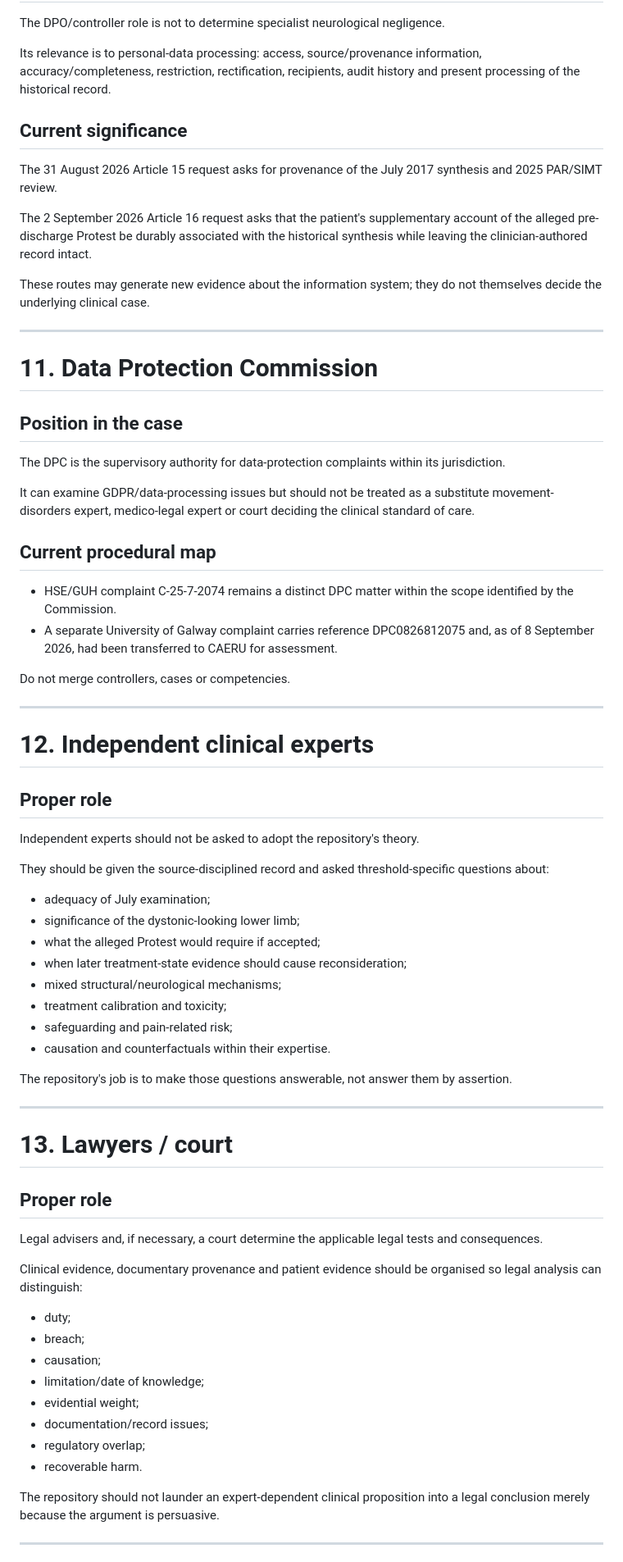
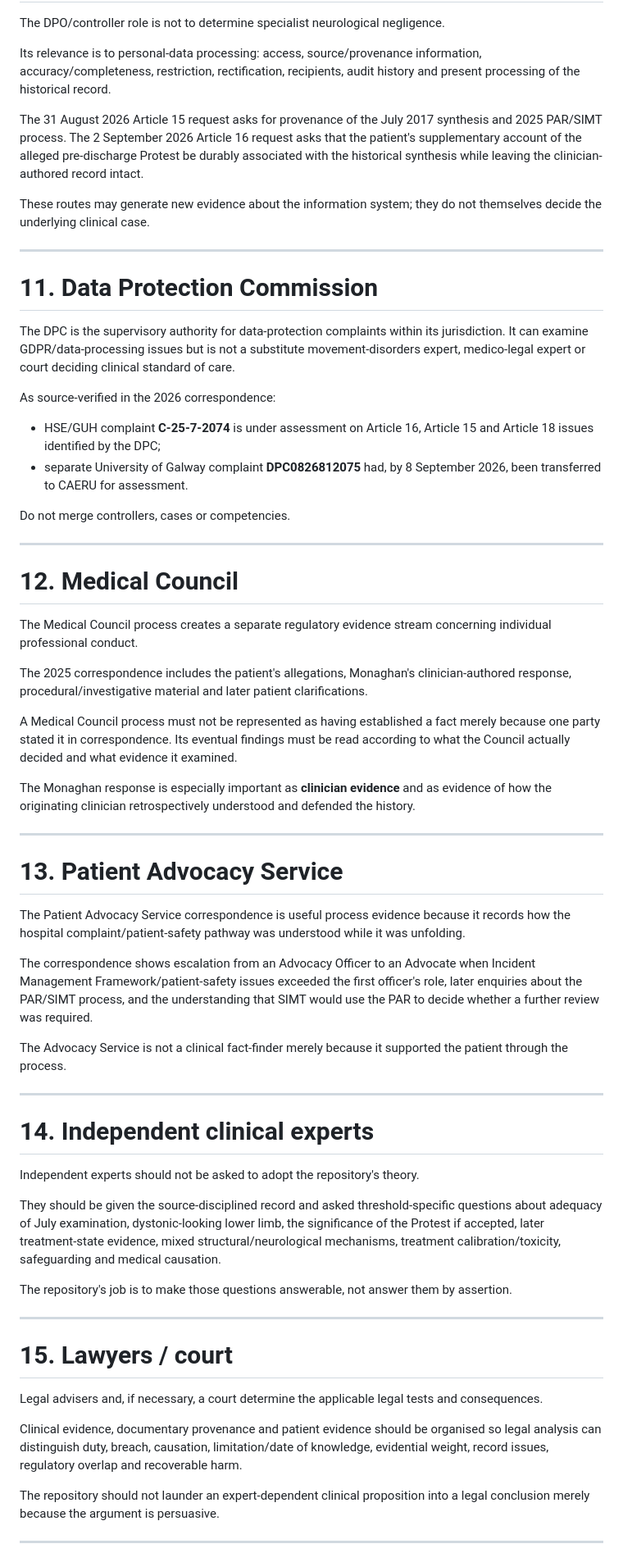
Before and after one commit to TitanicParker/legal, a Markdown page: 14_REAL_WORLD_TEAM_AND_RESPONSIBILITY_MAP.md, the part around one of its changes. Shown at 82% size. GitHub-like rendering.

Commit message:
Refine team map with source-verified participation

```diff
--- a/14_REAL_WORLD_TEAM_AND_RESPONSIBILITY_MAP.md
+++ b/14_REAL_WORLD_TEAM_AND_RESPONSIBILITY_MAP.md
@@ -252,11 +246,7 @@ The DPO/controller role is not to determine specialist neurological negligence.
 
 Its relevance is to personal-data processing: access, source/provenance information, accuracy/completeness, restriction, rectification, recipients, audit history and present processing of the historical record.
 
-## Current significance
-
-The 31 August 2026 Article 15 request asks for provenance of the July 2017 synthesis and 2025 PAR/SIMT review.
-
-The 2 September 2026 Article 16 request asks that the patient's supplementary account of the alleged pre-discharge Protest be durably associated with the historical synthesis while leaving the clinician-authored record intact.
+The 31 August 2026 Article 15 request asks for provenance of the July 2017 synthesis and 2025 PAR/SIMT process. The 2 September 2026 Article 16 request asks that the patient's supplementary account of the alleged pre-discharge Protest be durably associated with the historical synthesis while leaving the clinician-authored record intact.
 
 These routes may generate new evidence about the information system; they do not themselves decide the underlying clinical case.
 
@@ -264,58 +254,54 @@ These routes may generate new evidence about the information system; they do not
 
 # 11. Data Protection Commission
 
-## Position in the case
+The DPC is the supervisory authority for data-protection complaints within its jurisdiction. It can examine GDPR/data-processing issues but is not a substitute movement-disorders expert, medico-legal expert or court deciding clinical standard of care.
 
-The DPC is the supervisory authority for data-protection complaints within its jurisdiction.
+As source-verified in the 2026 correspondence:
 
-It can examine GDPR/data-processing issues but should not be treated as a substitute movement-disorders expert, medico-legal expert or court deciding the clinical standard of care.
-
-## Current procedural map
-
-- HSE/GUH complaint C-25-7-2074 remains a distinct DPC matter within the scope identified by the Commission.
-- A separate University of Galway complaint carries reference DPC0826812075 and, as of 8 September 2026, had been transferred to CAERU for assessment.
+- HSE/GUH complaint **C-25-7-2074** is under assessment on Article 16, Article 15 and Article 18 issues identified by the DPC;
+- separate University of Galway complaint **DPC0826812075** had, by 8 September 2026, been transferred to CAERU for assessment.
 
 Do not merge controllers, cases or competencies.
 
 ---
 
-# 12. Independent clinical experts
+# 12. Medical Council
 
-## Proper role
+The Medical Council process creates a separate regulatory evidence stream concerning individual professional conduct.
+
+The 2025 correspondence includes the patient's allegations, Monaghan's clinician-authored response, procedural/investigative material and later patient clarifications.
+
+A Medical Council process must not be represented as having established a fact merely because one party stated it in correspondence. Its eventual findings must be read according to what the Council actually decided and what evidence it examined.
+
+The Monaghan response is especially important as **clinician evidence** and as evidence of how the originating clinician retrospectively understood and defended the history.
+
+---
+
+# 13. Patient Advocacy Service
+
+The Patient Advocacy Service correspondence is useful process evidence because it records how the hospital complaint/patient-safety pathway was understood while it was unfolding.
+
+The correspondence shows escalation from an Advocacy Officer to an Advocate when Incident Management Framework/patient-safety issues exceeded the first officer's role, later enquiries about the PAR/SIMT process, and the understanding that SIMT would use the PAR to decide whether a further review was required.
+
+The Advocacy Service is not a clinical fact-finder merely because it supported the patient through the process.
+
+---
+
+# 14. Independent clinical experts
 
 Independent experts should not be asked to adopt the repository's theory.
 
-They should be given the source-disciplined record and asked threshold-specific questions about:
-
-- adequacy of July examination;
-- significance of the dystonic-looking lower limb;
-- what the alleged Protest would require if accepted;
-- when later treatment-state evidence should cause reconsideration;
-- mixed structural/neurological mechanisms;
-- treatment calibration and toxicity;
-- safeguarding and pain-related risk;
-- causation and counterfactuals within their expertise.
+They should be given the source-disciplined record and asked threshold-specific questions about adequacy of July examination, dystonic-looking lower limb, the significance of the Protest if accepted, later treatment-state evidence, mixed structural/neurological mechanisms, treatment calibration/toxicity, safeguarding and medical causation.
 
 The repository's job is to make those questions answerable, not answer them by assertion.
 
 ---
 
-# 13. Lawyers / court
-
-## Proper role
+# 15. Lawyers / court
 
 Legal advisers and, if necessary, a court determine the applicable legal tests and consequences.
 
-Clinical evidence, documentary provenance and patient evidence should be organised so legal analysis can distinguish:
-
-- duty;
-- breach;
-- causation;
-- limitation/date of knowledge;
-- evidential weight;
-- documentation/record issues;
-- regulatory overlap;
-- recoverable harm.
+Clinical evidence, documentary provenance and patient evidence should be organised so legal analysis can distinguish duty, breach, causation, limitation/date of knowledge, evidential weight, record issues, regulatory overlap and recoverable harm.
 
 The repository should not launder an expert-dependent clinical proposition into a legal conclusion merely because the argument is persuasive.
 
```
Also changed, not shown: other parts of 14_REAL_WORLD_TEAM_AND_RESPONSIBILITY_MAP.md (+64 -83 lines).
